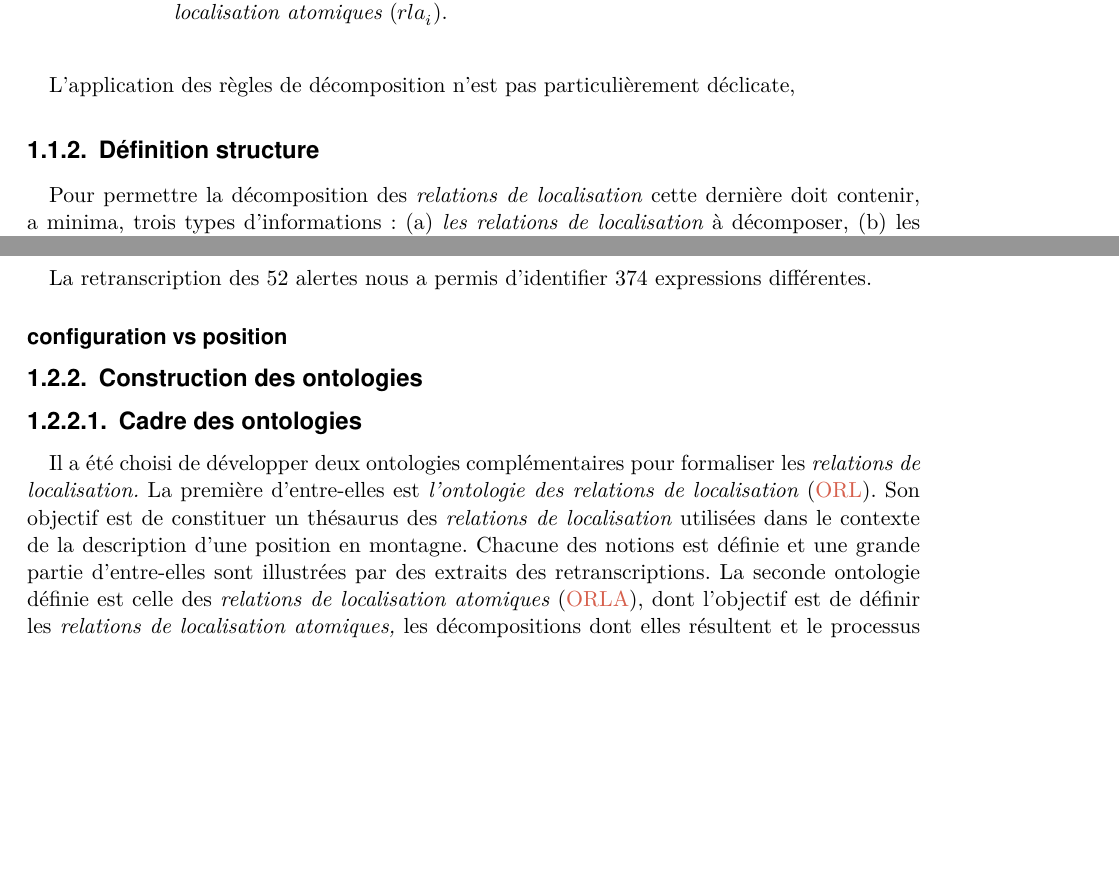
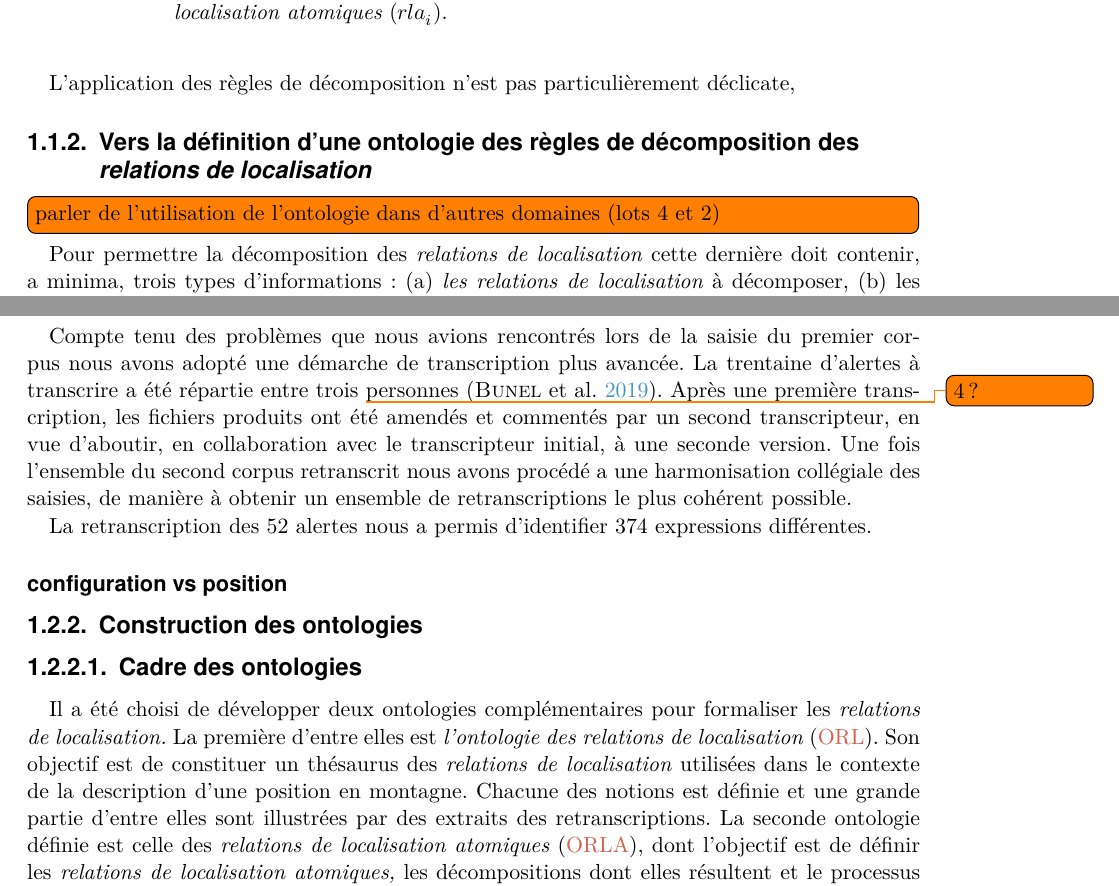
Before and after one commit to MBunel/Manuscrit, a LaTeX book (src/main.tex, which reads src/Corps/Partie2/Chapitre5/Section1/section.tex, src/Corps/Partie2/Chapitre5/Section2/section.tex): two parts of pages 9 and 15 of 31, joined at a grey line, cut so that both start at the same text, the shorter picture padded with empty space. Compiled offline with XeLaTeX.

Commit message:
Rédaction

```diff
--- a/src/Corps/Partie2/Chapitre5/Section1/section.tex
+++ b/src/Corps/Partie2/Chapitre5/Section1/section.tex
@@ -77,7 +77,11 @@ déclicate,
   \label{fig:logique_dec}
 \end{figure}
 
-\subsection{Définition structure}
+\subsection{Vers la définition d'une ontologie des règles de
+  décomposition des \emph{relations de localisation}}
+
+\tdi{parler de l'utilisation de l'ontologie dans d'autres domaines
+  (lots 4 et 2)}
 
 
 Pour permettre la décomposition des \emph{relations de localisation}
--- a/src/Corps/Partie2/Chapitre5/Section2/section.tex
+++ b/src/Corps/Partie2/Chapitre5/Section2/section.tex
@@ -284,3 +284,13 @@ présentée ci-dessus~--- et avons corrigé collégialement les
 transcriptions pour aboutir à une version qui fasse l'objet d'un
 consensus.
 
+Compte tenu des problèmes que nous avions rencontrés lors de la saisie
+du premier corpus nous avons adopté une démarche de transcription plus
+avancée. La trentaine d'alertes à transcrire a été répartie entre
+trois \todo{4?} personnes \autocite{Bunel2019}. Après une première
+transcription, les fichiers produits ont été amendés et commentés par
+un second transcripteur, en vue d'aboutir, en collaboration avec le
+transcripteur initial, à une seconde version. Une fois l'ensemble du
+second corpus retranscrit nous avons procédé a une harmonisation
+collégiale des saisies, de manière à obtenir un ensemble de
+retranscriptions le plus cohérent possible.
@@ -303,12 +308,12 @@ expressions différentes.
 \subsubsection{Cadre des ontologies}
 
 Il a été choisi de développer deux ontologies complémentaires pour
-formaliser les \emph{relations de localisation.} La première
-d'entre-elles est \emph{l'ontologie des relations de localisation}
+formaliser les \emph{relations de localisation.} La première d'entre
+elles est \emph{l'ontologie des relations de localisation}
 \acp{orl}. Son objectif est de constituer un thésaurus des
 \emph{relations de localisation} utilisées dans le contexte de la
 description d'une position en montagne. Chacune des notions est
-définie et une grande partie d'entre-elles sont illustrées par des
+définie et une grande partie d'entre elles sont illustrées par des
 extraits des retranscriptions. La seconde ontologie définie est celle
 des \emph{relations de localisation atomiques} \acp{orla}, dont
 l'objectif est de définir les \emph{relations de localisation
```
Also changed, not shown: src/Corps/Partie2/Chapitre5/Section2/section.tex (7 more changed lines).
